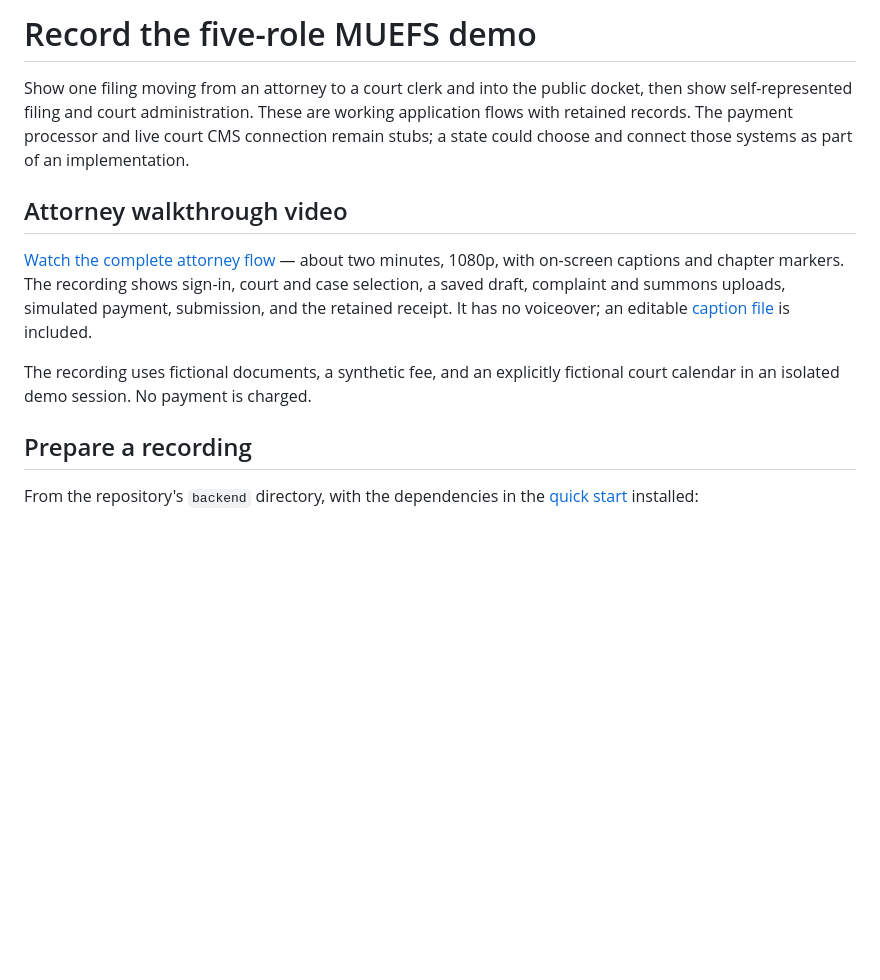
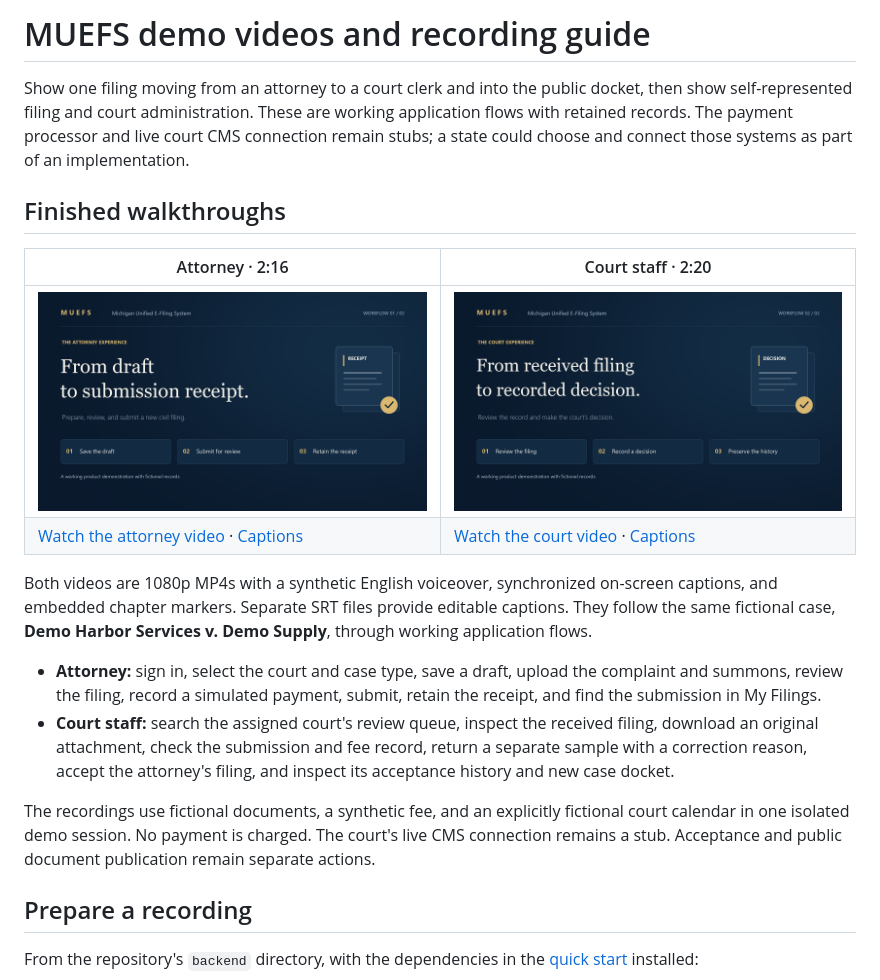
Before and after one commit to Tzodec1526/MUEFS, a Markdown page: demo/README.md, the part around the change. GitHub-like rendering; pictures changed too: demo/muefs-attorney-poster.png (added), demo/muefs-court-poster.png (added); blank space fills up the shorter version.

Commit message:
Create narrated attorney and court demo videos

```diff
--- a/demo/README.md
+++ b/demo/README.md
@@ -1,4 +1,4 @@
-# Record the five-role MUEFS demo
+# MUEFS demo videos and recording guide
 
 Show one filing moving from an attorney to a court clerk and into the public
 docket, then show self-represented filing and court administration. These are
@@ -6,16 +6,30 @@ working application flows with retained records. The payment processor and live
 court CMS connection remain stubs; a state could choose and connect those systems
 as part of an implementation.
 
-## Attorney walkthrough video
+## Finished walkthroughs
 
-[Watch the complete attorney flow](muefs-attorney-flow.mp4) — about two minutes,
-1080p, with on-screen captions and chapter markers. The recording shows sign-in,
-court and case selection, a saved draft, complaint and summons uploads, simulated
-payment, submission, and the retained receipt. It has no voiceover; an editable
-[caption file](muefs-attorney-flow.srt) is included.
+| Attorney · 2:16 | Court staff · 2:20 |
+| --- | --- |
+| [![Attorney walkthrough](muefs-attorney-poster.png)](muefs-attorney-flow.mp4) | [![Court walkthrough](muefs-court-poster.png)](muefs-court-flow.mp4) |
+| [Watch the attorney video](muefs-attorney-flow.mp4) · [Captions](muefs-attorney-flow.srt) | [Watch the court video](muefs-court-flow.mp4) · [Captions](muefs-court-flow.srt) |
 
-The recording uses fictional documents, a synthetic fee, and an explicitly
-fictional court calendar in an isolated demo session. No payment is charged.
+Both videos are 1080p MP4s with a synthetic English voiceover, synchronized
+on-screen captions, and embedded chapter markers. Separate SRT files provide
+editable captions. They follow the same fictional case, **Demo Harbor Services
+v. Demo Supply**, through working application flows.
+
+- **Attorney:** sign in, select the court and case type, save a draft, upload the
+  complaint and summons, review the filing, record a simulated payment, submit,
+  retain the receipt, and find the submission in My Filings.
+- **Court staff:** search the assigned court's review queue, inspect the received
+  filing, download an original attachment, check the submission and fee record,
+  return a separate sample with a correction reason, accept the attorney's
+  filing, and inspect its acceptance history and new case docket.
+
+The recordings use fictional documents, a synthetic fee, and an explicitly
+fictional court calendar in one isolated demo session. No payment is charged.
+The court's live CMS connection remains a stub. Acceptance and public document
+publication remain separate actions.
 
 ## Prepare a recording
 
```
Also changed, not shown: README.md (+1 -1 lines), 5 other files.
